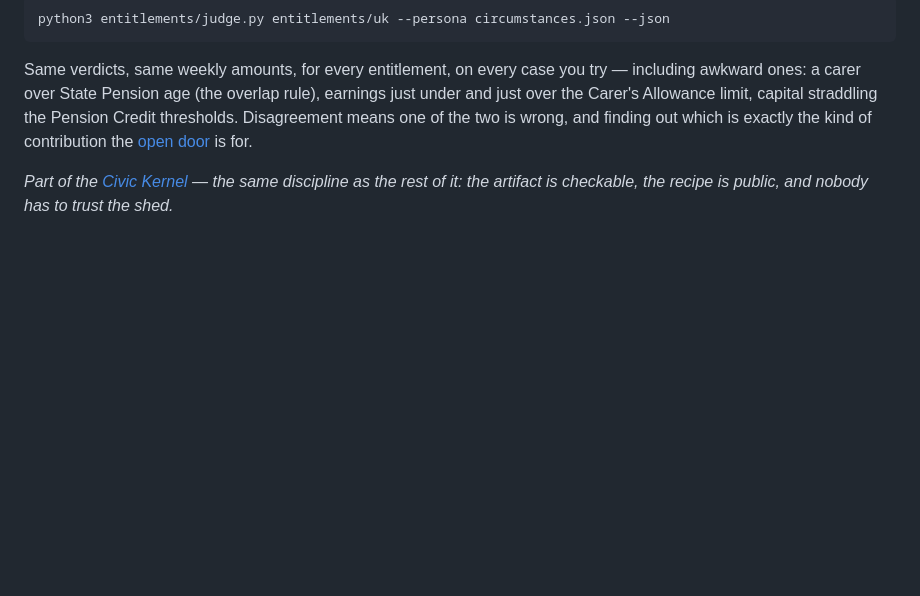
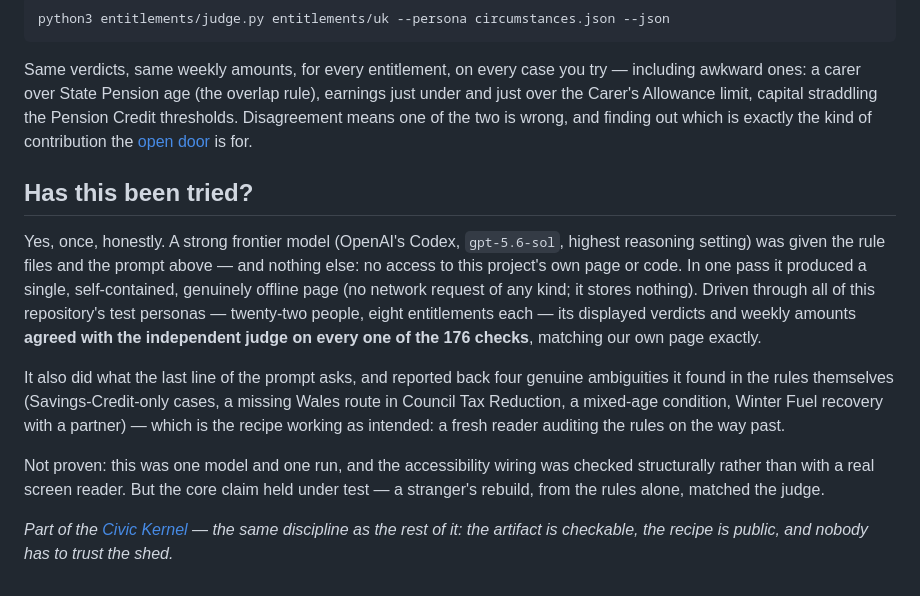
Before and after one commit to GlassOnTin/civic-kernel, a Markdown page: docs/rebuild-owed.md, the part around the change. Rendered like a GitHub page; blank space fills up the shorter version.

Commit message:
The recipe stops being a promise and becomes a tested one: a frontier model given only the rules and the prompt - never our page - rebuilt Owed from scratch, offline and self-contained, and matched the independent judge on all 176 persona checks. It also flagged four real rule ambiguities on the way past, which is the recipe working exactly as designed: a stranger auditing the rules as they rebuild. One model, one run, accessibility checked structurally not with a screen reader - said so, because under-claiming is the house style

```diff
--- a/docs/rebuild-owed.md
+++ b/docs/rebuild-owed.md
@@ -81,6 +81,25 @@ Credit thresholds. Disagreement means one of the two is wrong, and finding out w
 is exactly the kind of contribution the
 [open door](https://github.com/GlassOnTin/civic-kernel/issues) is for.
 
+## Has this been tried?
+
+Yes, once, honestly. A strong frontier model (OpenAI's Codex, `gpt-5.6-sol`, highest
+reasoning setting) was given the rule files and the prompt above — and nothing else: no
+access to this project's own page or code. In one pass it produced a single, self-contained,
+genuinely offline page (no network request of any kind; it stores nothing). Driven through
+all of this repository's test personas — twenty-two people, eight entitlements each — its
+displayed verdicts and weekly amounts **agreed with the independent judge on every one of
+the 176 checks**, matching our own page exactly.
+
+It also did what the last line of the prompt asks, and reported back four genuine
+ambiguities it found in the rules themselves (Savings-Credit-only cases, a missing Wales
+route in Council Tax Reduction, a mixed-age condition, Winter Fuel recovery with a partner)
+— which is the recipe working as intended: a fresh reader auditing the rules on the way past.
+
+Not proven: this was one model and one run, and the accessibility wiring was checked
+structurally rather than with a real screen reader. But the core claim held under test —
+a stranger's rebuild, from the rules alone, matched the judge.
+
 *Part of the [Civic Kernel](https://github.com/GlassOnTin/civic-kernel) — the same
 discipline as the rest of it: the artifact is checkable, the recipe is public, and
 nobody has to trust the shed.*
```
